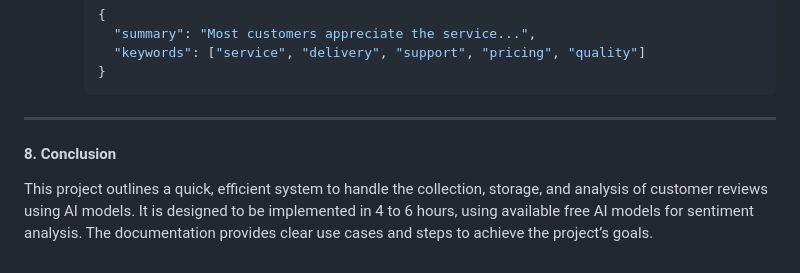
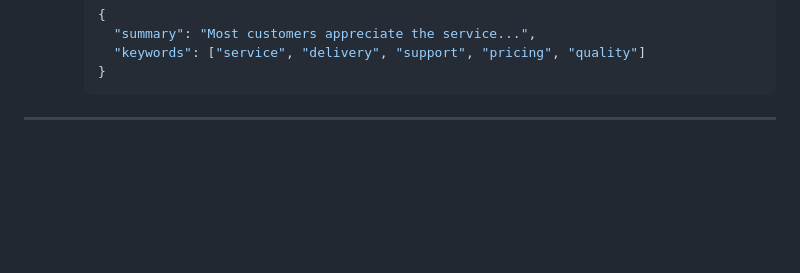
Before and after one commit to VasaChiranjeevi/AI-Powered-Sentiment-Analysis-of-Customer-Reviews, a Markdown page: README.md, the part around the change. GitHub-like rendering; blank space fills up the shorter version.

````diff
--- a/README.md
+++ b/README.md
@@ -160,7 +160,3 @@ The objective of this project is to build an AI-powered system to collect and an
      ```
 
 ---
-
-#### 8. **Conclusion**
-
-This project outlines a quick, efficient system to handle the collection, storage, and analysis of customer reviews using AI models. It is designed to be implemented in 4 to 6 hours, using available free AI models for sentiment analysis. The documentation provides clear use cases and steps to achieve the project’s goals.
````
